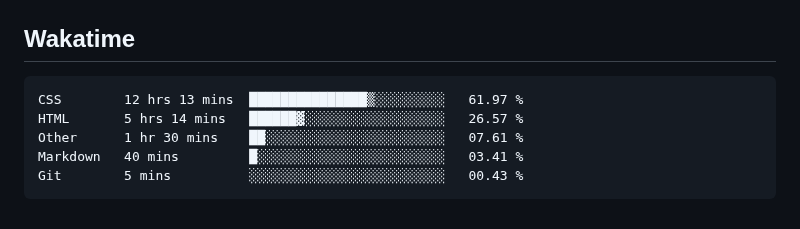
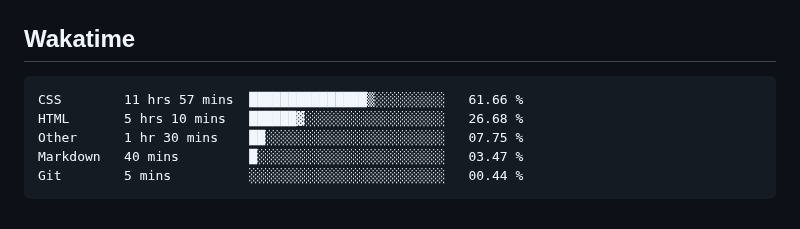
Before and after one commit to hoshewasheetape1018/WD-Finals, a Markdown page: readme.md, the part around the change. GitHub-like rendering.

Commit message:
Updated waka-readme graph with new metrics

````diff
--- a/readme.md
+++ b/readme.md
@@ -124,11 +124,11 @@ WD-ProjectName
 <!--START_SECTION:waka-->
 
 ```txt
-CSS        12 hrs 13 mins  ███████████████▒░░░░░░░░░   61.97 %
-HTML       5 hrs 14 mins   ██████▓░░░░░░░░░░░░░░░░░░   26.57 %
-Other      1 hr 30 mins    ██░░░░░░░░░░░░░░░░░░░░░░░   07.61 %
-Markdown   40 mins         █░░░░░░░░░░░░░░░░░░░░░░░░   03.41 %
-Git        5 mins          ░░░░░░░░░░░░░░░░░░░░░░░░░   00.43 %
+CSS        11 hrs 57 mins  ███████████████▒░░░░░░░░░   61.66 %
+HTML       5 hrs 10 mins   ██████▓░░░░░░░░░░░░░░░░░░   26.68 %
+Other      1 hr 30 mins    ██░░░░░░░░░░░░░░░░░░░░░░░   07.75 %
+Markdown   40 mins         █░░░░░░░░░░░░░░░░░░░░░░░░   03.47 %
+Git        5 mins          ░░░░░░░░░░░░░░░░░░░░░░░░░   00.44 %
 ```
 
 <!--END_SECTION:waka-->
````
